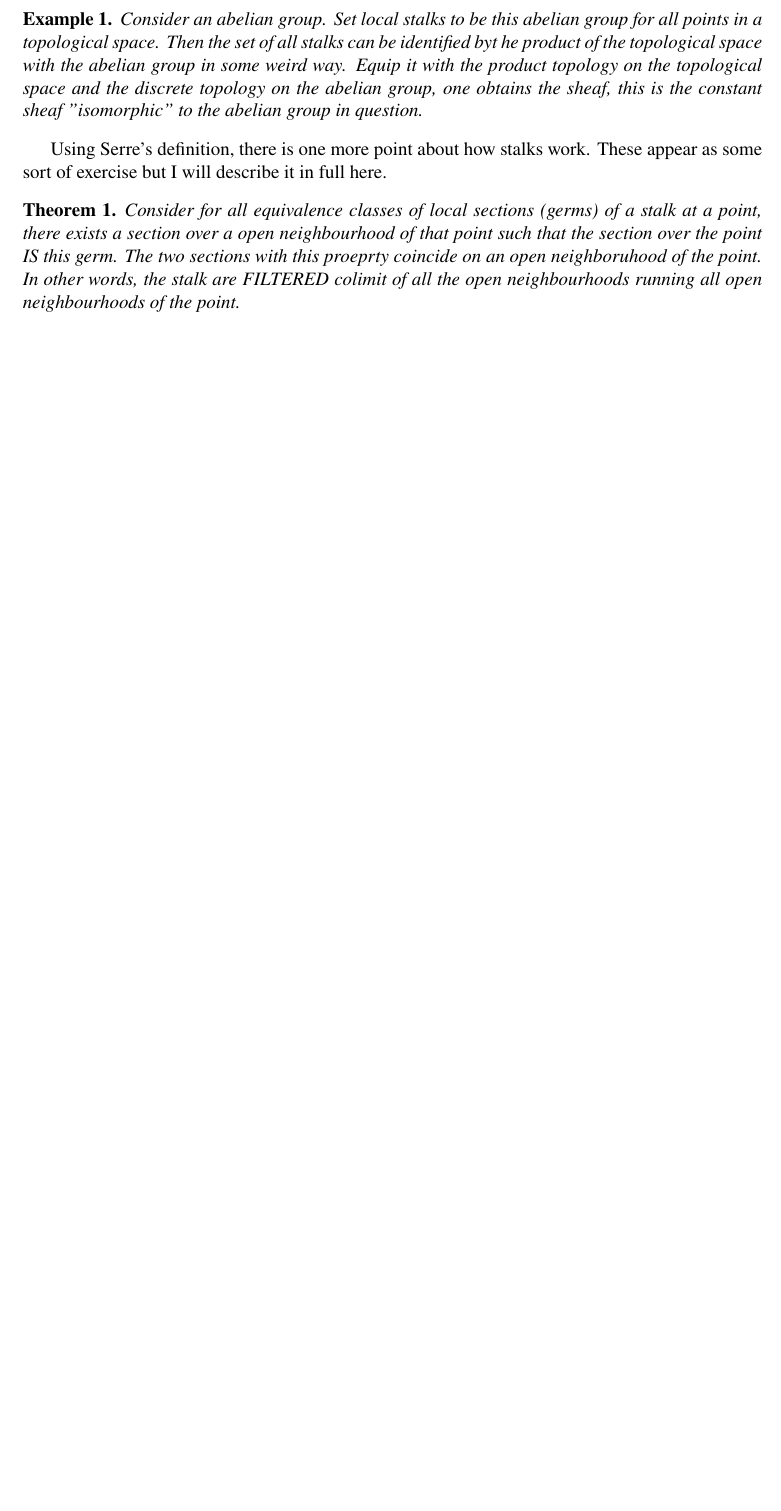
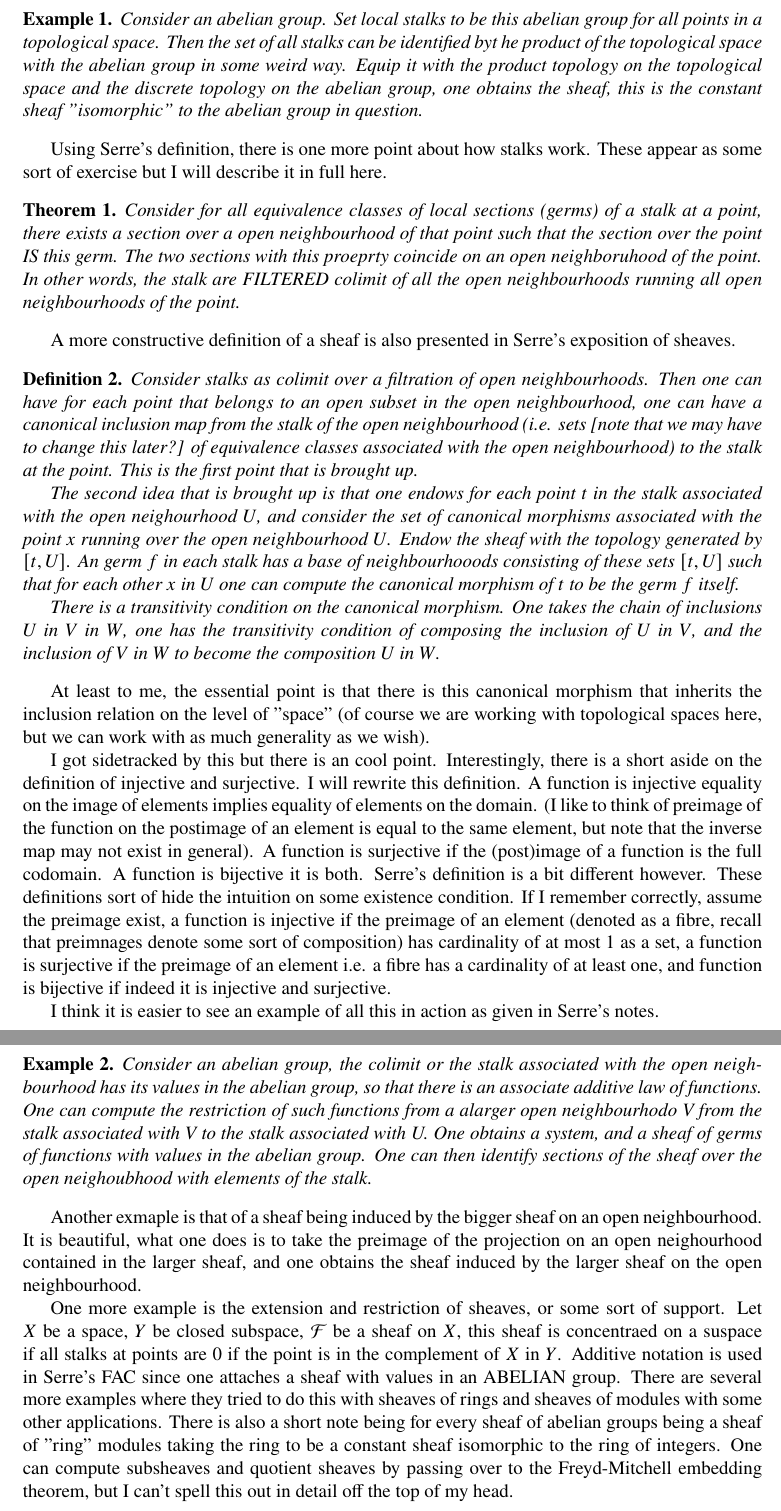
Before and after one commit to yujieteo/papers, a LaTeX document (ag_sheaf/ag_sheaf_lect1.tex): part of page 2 of 2 before the commit and two parts of pages 2 and 3 of 3 after it, the two joined at a grey line, cut so that both start at the same text, the shorter picture padded with empty space. Compiled offline with pdfLaTeX.

Commit message:
Update ag_sheaf_lect1.tex

```diff
--- a/ag_sheaf/ag_sheaf_lect1.tex
+++ b/ag_sheaf/ag_sheaf_lect1.tex
@@ -57,5 +57,28 @@ Using Serre's definition, there is one more point about how stalks work. These a
     Consider for all equivalence classes of local sections (germs) of a stalk at a point, there exists a section over a open neighbourhood of that point such that the section over the point IS this germ. The two sections with this proeprty coincide on an open neighboruhood of the point. In other words, the stalk are FILTERED colimit of all the open neighbourhoods running all open neighbourhoods of the point.
 \end{theorem}
 
+A more constructive definition of a sheaf is also presented in Serre's exposition of sheaves.
+
+\begin{definition}
+    Consider stalks as colimit over a filtration of open neighbourhoods. Then one can have for each point that belongs to an open subset in the open neighbourhood, one can have a canonical inclusion map from the stalk of the open neighbourhood (i.e. sets [note that we may have to change this later?] of equivalence classes associated with the open neighbourhood) to the stalk at the point. This is the first point that is brought up.
+
+    The second idea that is brought up is that one endows for each point $t$ in the stalk associated with the open neighourhood $U$, and consider the set of canonical morphisms associated with the point $x$ running over the open neighbourhood $U$. Endow the sheaf with the topology generated by $[t,U]$. An germ $f$ in each stalk has a base of neighbourhooods consisting of these sets $[t, U]$ such that for each other $x$ in $U$ one can compute the canonical morphism of $t$ to be the germ $f$ itself.
+
+    There is a transitivity condition on the canonical morphism. One takes the chain of inclusions $U$ in $V$ in $W$, one has the transitivity condition of composing the inclusion of $U$ in $V$, and the inclusion of $V$ in $W$ to become the composition $U$ in $W$.
+\end{definition}
+
+At least to me, the essential point is that there is this canonical morphism that inherits the inclusion relation on the level of "space" (of course we are working with topological spaces here, but we can work with as much generality as we wish).
+
+I got sidetracked by this but there is an cool point. Interestingly, there is a short aside on the definition of injective and surjective. I will rewrite this definition. A function is injective equality on the image of elements implies equality of elements on the domain. (I like to think of preimage of the function on the postimage of an element is equal to the same element, but note that the inverse map may not exist in general). A function is surjective if the (post)image of a function is the full codomain. A function is bijective it is both. Serre's definition is a bit different however. These definitions sort of hide the intuition on some existence condition. If I remember correctly, assume the preimage exist, a function is injective if the preimage of an element (denoted as a fibre, recall that preimnages denote some sort of composition) has cardinality of at most 1 as a set, a function is surjective if the preimage of an element i.e. a fibre has a cardinality of at least one, and function is bijective if indeed it is injective and surjective.
+
+I think it is easier to see an example of all this in action as given in Serre's notes.
+
+\begin{example}
+    Consider an abelian group, the colimit or the stalk associated with the open neighbourhood has its values in the abelian group, so that there is an associate additive law of functions. One can compute the restriction of such functions from a alarger open neighbourhodo V from the stalk associated with V to the stalk associated with U. One obtains a system, and a sheaf of germs of functions with values in the abelian group. One can then identify sections of the sheaf over the open neighoubhood with elements of the stalk.
+\end{example}
+
+Another exmaple is that of a sheaf being induced by the bigger sheaf on an open neighbourhood. It is beautiful, what one does is to take the preimage of the projection on an open neighourhood contained in the larger sheaf, and one obtains the sheaf induced by the larger sheaf on the open neighbourhood.
+
+One more example is the extension and restriction of sheaves, or some sort of support. Let $X$ be a space, $Y$ be closed subspace, $\mathcal{F}$ be a sheaf on $X$, this sheaf is concentraed on a suspace if all stalks at points are $0$ if the point is in the complement of $X$ in $Y$. Additive notation is used in Serre's FAC since one attaches a sheaf with values in an ABELIAN group. There are several more examples where they tried to do this with sheaves of rings and sheaves of modules with some other applications. There is also a short note being for every sheaf of abelian groups being a sheaf of "ring" modules taking the ring to be a constant sheaf isomorphic to the ring of integers. One can compute subsheaves and quotient sheaves by passing over to the Freyd-Mitchell embedding theorem, but I can't spell this out in detail off the top of my head.
 
 \end{document}
```
Also changed, not shown: ag_sheaf/ag_sheaf_lect1.tex (2 more changed lines).
